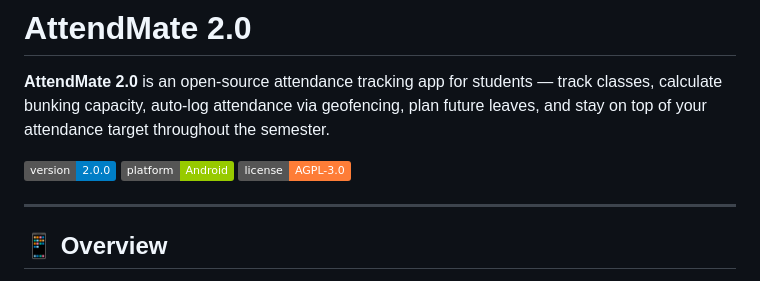
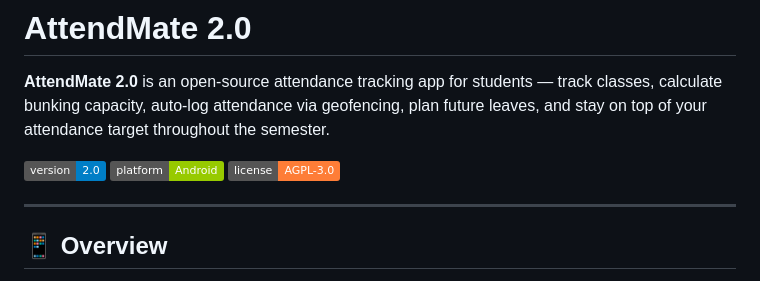
Before and after one commit to YTFL/AttendMate-Bunk-Calculator-Attendance-Tracker, a Markdown page: README.md, the part around the change. GitHub-like rendering; badges without logos.

Commit message:
Update app version badge in README.md

```diff
--- a/README.md
+++ b/README.md
@@ -2,7 +2,7 @@
 
 **AttendMate 2.0** is an open-source attendance tracking app for students — track classes, calculate bunking capacity, auto-log attendance via geofencing, plan future leaves, and stay on top of your attendance target throughout the semester.
 
-![App Version](https://img.shields.io/badge/version-2.0.0-blue)
+![App Version](https://img.shields.io/badge/version-2.0-blue)
 ![Platform](https://img.shields.io/badge/platform-Android-green)
 ![License](https://img.shields.io/badge/license-AGPL--3.0-orange)
 
```
